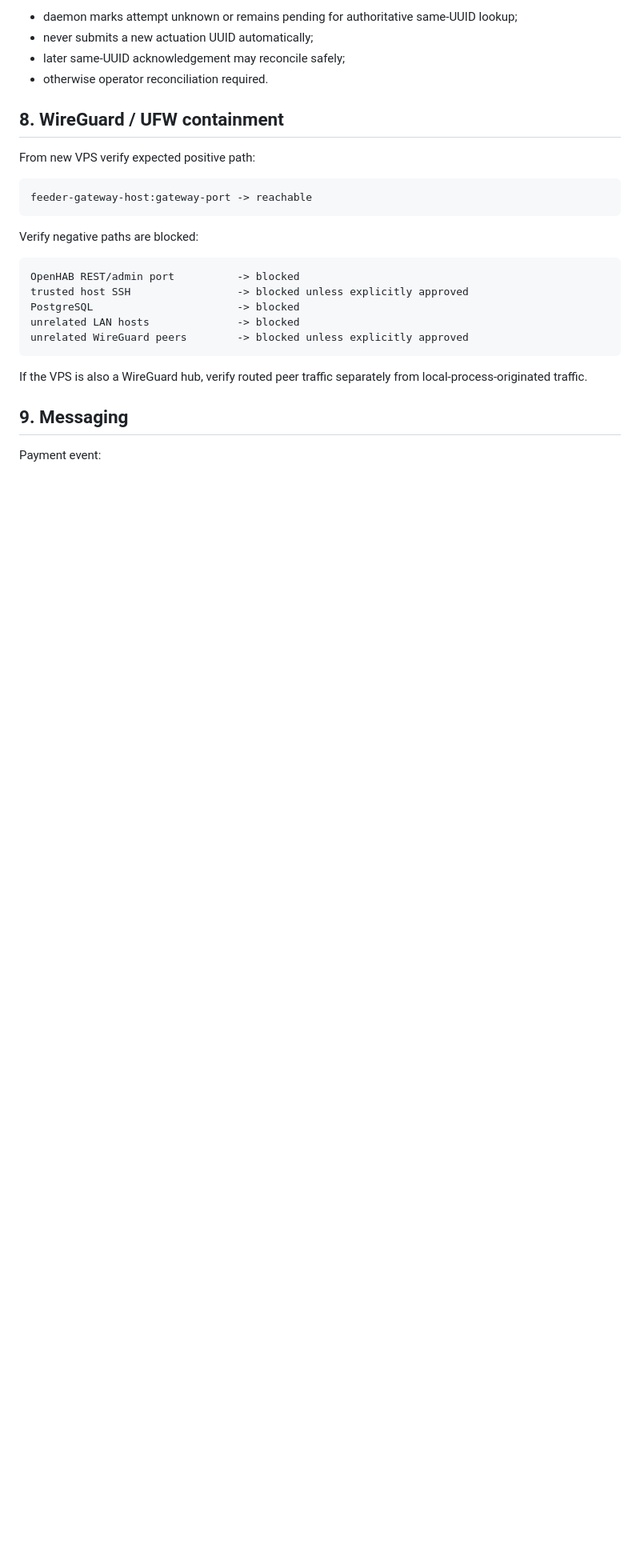
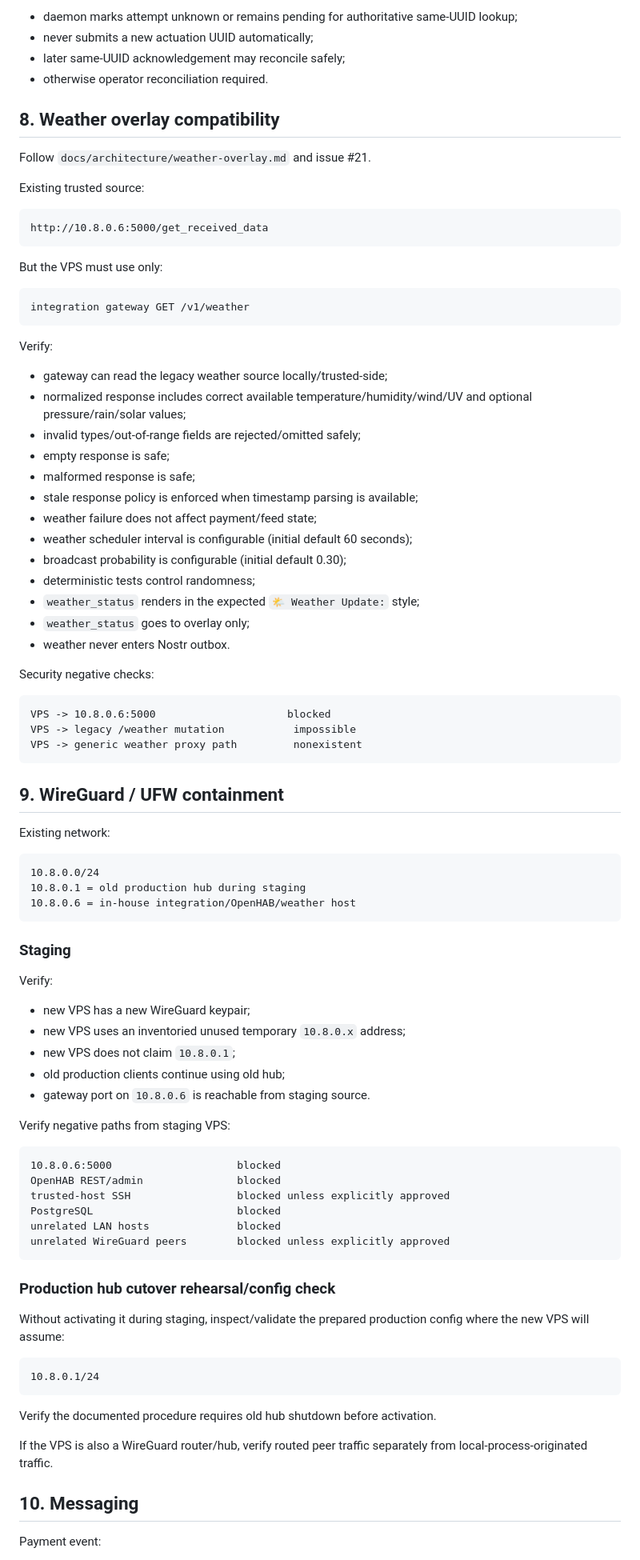
Before and after one commit to lightning-goats/lightning-goats, a Markdown page: docs/testing/phase1-verification-matrix.md, the part around one of its changes. Shown at 80% size. Rendered like a GitHub page; blank space fills up the shorter version.

Commit message:
Add weather and concrete WireGuard checks to verification matrix

````diff
--- a/docs/testing/phase1-verification-matrix.md
+++ b/docs/testing/phase1-verification-matrix.md
@@ -194,27 +200,90 @@ Requirement:
 - later same-UUID acknowledgement may reconcile safely;
 - otherwise operator reconciliation required.
 
-## 8. WireGuard / UFW containment
+## 8. Weather overlay compatibility
 
-From new VPS verify expected positive path:
+Follow `docs/architecture/weather-overlay.md` and issue #21.
+
+Existing trusted source:
 
 ```text
-feeder-gateway-host:gateway-port -> reachable
+http://10.8.0.6:5000/get_received_data
 ```
 
-Verify negative paths are blocked:
+But the VPS must use only:
 
 ```text
-OpenHAB REST/admin port          -> blocked
-trusted host SSH                 -> blocked unless explicitly approved
-PostgreSQL                       -> blocked
-unrelated LAN hosts              -> blocked
-unrelated WireGuard peers        -> blocked unless explicitly approved
+integration gateway GET /v1/weather
 ```
 
-If the VPS is also a WireGuard hub, verify routed peer traffic separately from local-process-originated traffic.
+Verify:
 
-## 9. Messaging
+- gateway can read the legacy weather source locally/trusted-side;
+- normalized response includes correct available temperature/humidity/wind/UV and optional pressure/rain/solar values;
+- invalid types/out-of-range fields are rejected/omitted safely;
+- empty response is safe;
+- malformed response is safe;
+- stale response policy is enforced when timestamp parsing is available;
+- weather failure does not affect payment/feed state;
+- weather scheduler interval is configurable (initial default 60 seconds);
+- broadcast probability is configurable (initial default 0.30);
+- deterministic tests control randomness;
+- `weather_status` renders in the expected `🌤️ Weather Update:` style;
+- `weather_status` goes to overlay only;
+- weather never enters Nostr outbox.
+
+Security negative checks:
+
+```text
+VPS -> 10.8.0.6:5000                     blocked
+VPS -> legacy /weather mutation           impossible
+VPS -> generic weather proxy path         nonexistent
+```
+
+## 9. WireGuard / UFW containment
+
+Existing network:
+
+```text
+10.8.0.0/24
+10.8.0.1 = old production hub during staging
+10.8.0.6 = in-house integration/OpenHAB/weather host
+```
+
+### Staging
+
+Verify:
+
+- new VPS has a new WireGuard keypair;
+- new VPS uses an inventoried unused temporary `10.8.0.x` address;
+- new VPS does not claim `10.8.0.1`;
+- old production clients continue using old hub;
+- gateway port on `10.8.0.6` is reachable from staging source.
+
+Verify negative paths from staging VPS:
+
+```text
+10.8.0.6:5000                    blocked
+OpenHAB REST/admin               blocked
+trusted-host SSH                 blocked unless explicitly approved
+PostgreSQL                       blocked
+unrelated LAN hosts              blocked
+unrelated WireGuard peers        blocked unless explicitly approved
+```
+
+### Production hub cutover rehearsal/config check
+
+Without activating it during staging, inspect/validate the prepared production config where the new VPS will assume:
+
+```text
+10.8.0.1/24
+```
+
+Verify the documented procedure requires old hub shutdown before activation.
+
+If the VPS is also a WireGuard router/hub, verify routed peer traffic separately from local-process-originated traffic.
+
+## 10. Messaging
 
 Payment event:
 
````
Also changed, not shown: other parts of docs/testing/phase1-verification-matrix.md (+32 -22 lines).
